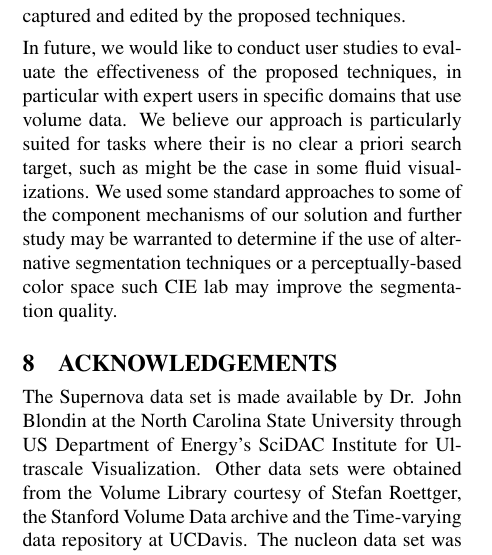
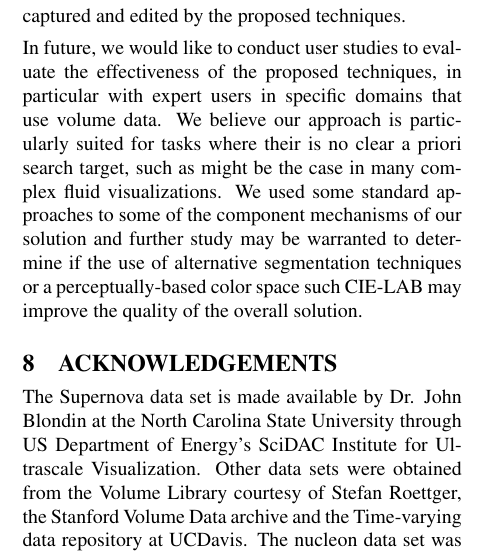
Before and after one commit to dinglijl/wscg_2018, a LaTeX paper (latex/wscg2018.tex): part of one column of page 7 of 8, cut so that both start at the same text. Compiled offline with pdfLaTeX.

Commit message:
Updates from ShareLaTeX

```diff
--- a/latex/wscg2018.tex
+++ b/latex/wscg2018.tex
@@ -991,7 +991,7 @@ In our transfer function components approach, only a region inside the feature o
 However, the proposed techniques are subject to the limitations of 1D transfer functions, e.g. it is not possible to separate features of interest that overlap in the 1D transfer function domain.
 Both the color and alpha editing and transfer function components techniques are based on relative visibility histograms, which indicate the difference between the global visibility distribution across the volume and the local visibility distribution within the user-selected region. Therefore, only materials that are visible in the initial transfer function can be captured and edited by the proposed techniques.
 
-In future, we would like to conduct user studies to evaluate the effectiveness of the proposed techniques, in particular with expert users in specific domains that use volume data. We believe our approach is particularly suited for tasks where their is no clear a priori search target, such as might be the case in some fluid visualizations. We used some standard approaches to some of the component mechanisms of our solution and further study may be warranted to determine if the use of alternative segmentation techniques or a perceptually-based color space such CIE lab may improve the segmentation quality.
+In future, we would like to conduct user studies to evaluate the effectiveness of the proposed techniques, in particular with expert users in specific domains that use volume data. We believe our approach is particularly suited for tasks where their is no clear a priori search target, such as might be the case in many complex fluid visualizations. We used some standard approaches to some of the component mechanisms of our solution and further study may be warranted to determine if the use of alternative segmentation techniques or a perceptually-based color space such CIE-LAB may improve the quality of the overall solution.
 
 \section{Acknowledgements}
 
```
